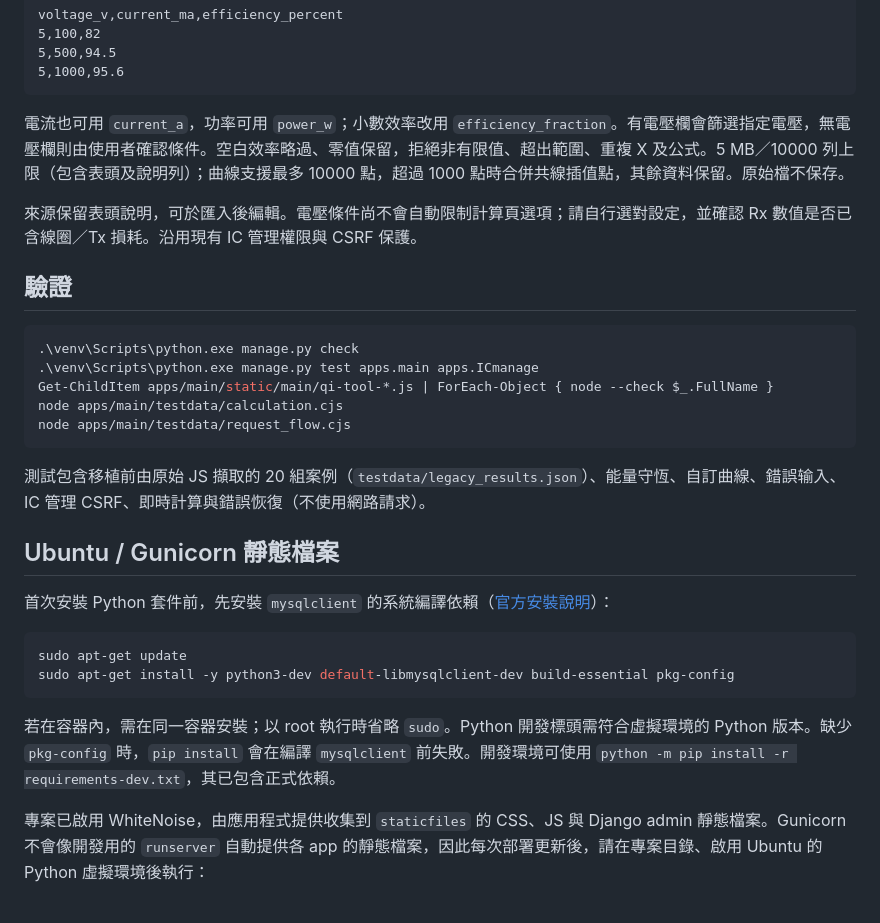
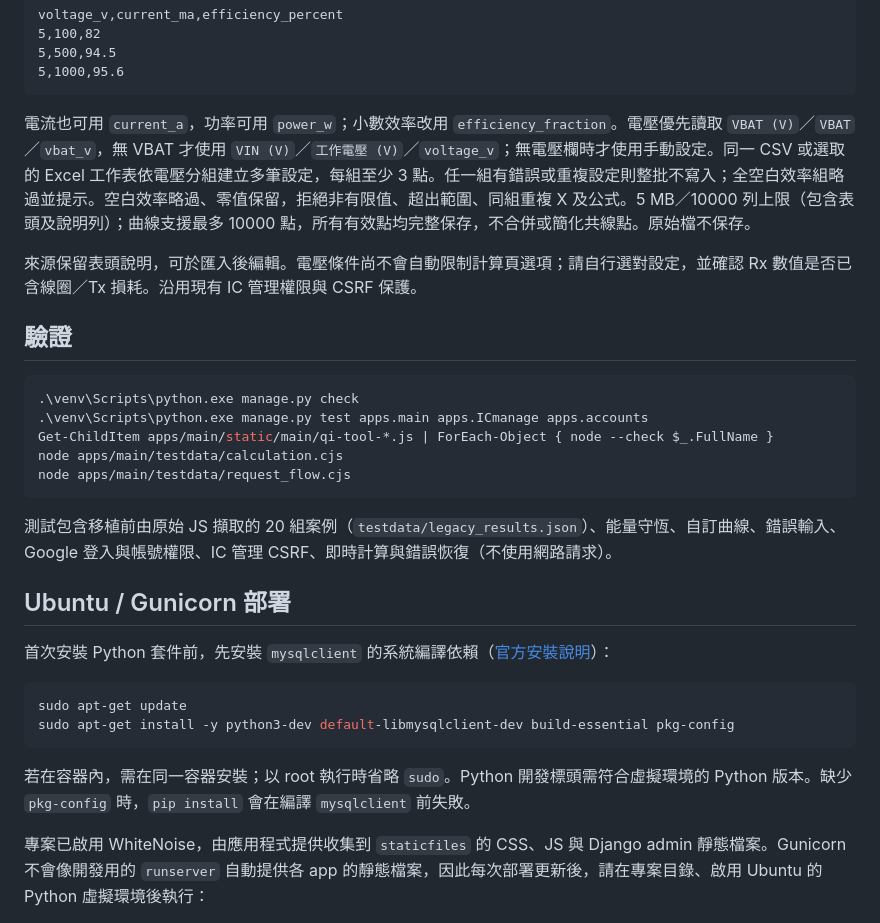
Before and after one commit to JF921020/Qi_System, a Markdown page: README.md, the part around one of its changes. GitHub-like rendering.

````diff
--- a/README.md
+++ b/README.md
@@ -96,7 +121,7 @@ voltage_v,current_ma,efficiency_percent
 5,1000,95.6
 ```
 
-電流也可用 `current_a`，功率可用 `power_w`；小數效率改用 `efficiency_fraction`。有電壓欄會篩選指定電壓，無電壓欄則由使用者確認條件。空白效率略過、零值保留，拒絕非有限值、超出範圍、重複 X 及公式。5 MB／10000 列上限（包含表頭及說明列）；曲線支援最多 10000 點，超過 1000 點時合併共線插值點，其餘資料保留。原始檔不保存。
+電流也可用 `current_a`，功率可用 `power_w`；小數效率改用 `efficiency_fraction`。電壓優先讀取 `VBAT (V)`／`VBAT`／`vbat_v`，無 VBAT 才使用 `VIN (V)`／`工作電壓 (V)`／`voltage_v`；無電壓欄時才使用手動設定。同一 CSV 或選取的 Excel 工作表依電壓分組建立多筆設定，每組至少 3 點。任一組有錯誤或重複設定則整批不寫入；全空白效率組略過並提示。空白效率略過、零值保留，拒絕非有限值、超出範圍、同組重複 X 及公式。5 MB／10000 列上限（包含表頭及說明列）；曲線支援最多 10000 點，所有有效點均完整保存，不合併或簡化共線點。原始檔不保存。
 
 來源保留表頭說明，可於匯入後編輯。電壓條件尚不會自動限制計算頁選項；請自行選對設定，並確認 Rx 數值是否已含線圈／Tx 損耗。沿用現有 IC 管理權限與 CSRF 保護。
 
@@ -104,15 +129,15 @@ voltage_v,current_ma,efficiency_percent
 
 ```powershell
 .\venv\Scripts\python.exe manage.py check
-.\venv\Scripts\python.exe manage.py test apps.main apps.ICmanage
+.\venv\Scripts\python.exe manage.py test apps.main apps.ICmanage apps.accounts
 Get-ChildItem apps/main/static/main/qi-tool-*.js | ForEach-Object { node --check $_.FullName }
 node apps/main/testdata/calculation.cjs
 node apps/main/testdata/request_flow.cjs
 ```
 
-測試包含移植前由原始 JS 擷取的 20 組案例（`testdata/legacy_results.json`）、能量守恆、自訂曲線、錯誤输入、IC 管理 CSRF、即時計算與錯誤恢復（不使用網路請求）。
+測試包含移植前由原始 JS 擷取的 20 組案例（`testdata/legacy_results.json`）、能量守恆、自訂曲線、錯誤輸入、Google 登入與帳號權限、IC 管理 CSRF、即時計算與錯誤恢復（不使用網路請求）。
 
-## Ubuntu / Gunicorn 靜態檔案
+## Ubuntu / Gunicorn 部署
 
 首次安裝 Python 套件前，先安裝 `mysqlclient` 的系統編譯依賴（[官方安裝說明](https://github.com/PyMySQL/mysqlclient/blob/main/README.md)）：
 
@@ -121,7 +146,7 @@ sudo apt-get update
 sudo apt-get install -y python3-dev default-libmysqlclient-dev build-essential pkg-config
 ```
 
-若在容器內，需在同一容器安裝；以 root 執行時省略 `sudo`。Python 開發標頭需符合虛擬環境的 Python 版本。缺少 `pkg-config` 時，`pip install` 會在編譯 `mysqlclient` 前失敗。開發環境可使用 `python -m pip install -r requirements-dev.txt`，其已包含正式依賴。
+若在容器內，需在同一容器安裝；以 root 執行時省略 `sudo`。Python 開發標頭需符合虛擬環境的 Python 版本。缺少 `pkg-config` 時，`pip install` 會在編譯 `mysqlclient` 前失敗。
 
 專案已啟用 WhiteNoise，由應用程式提供收集到 `staticfiles` 的 CSS、JS 與 Django admin 靜態檔案。Gunicorn 不會像開發用的 `runserver` 自動提供各 app 的靜態檔案，因此每次部署更新後，請在專案目錄、啟用 Ubuntu 的 Python 虛擬環境後執行：
 
````
Also changed, not shown: other parts of README.md (+46 -30 lines).
